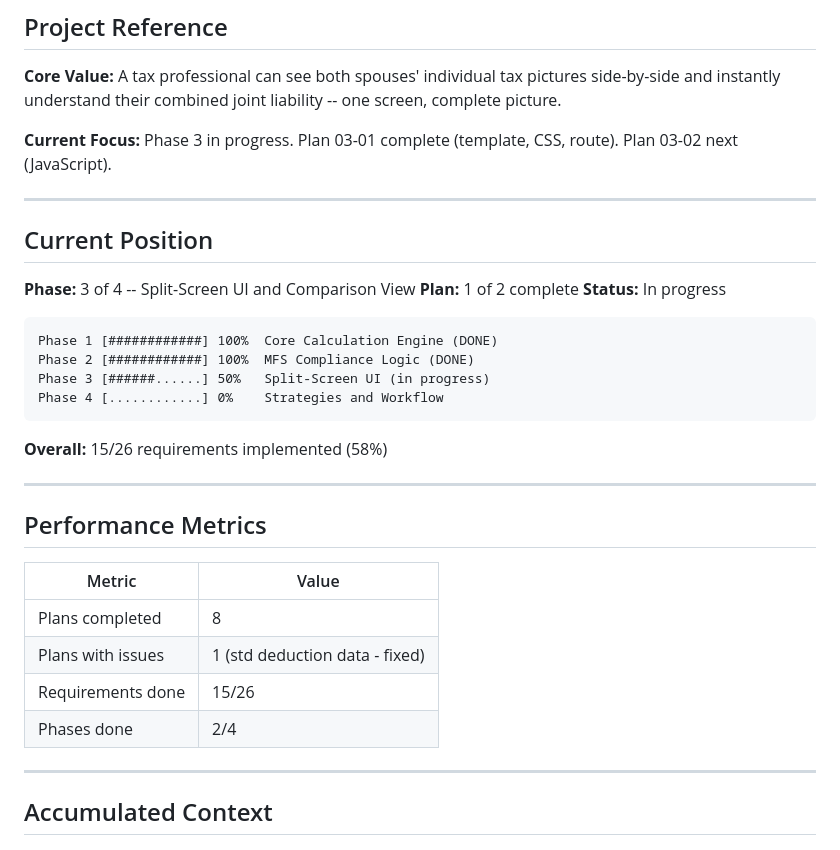
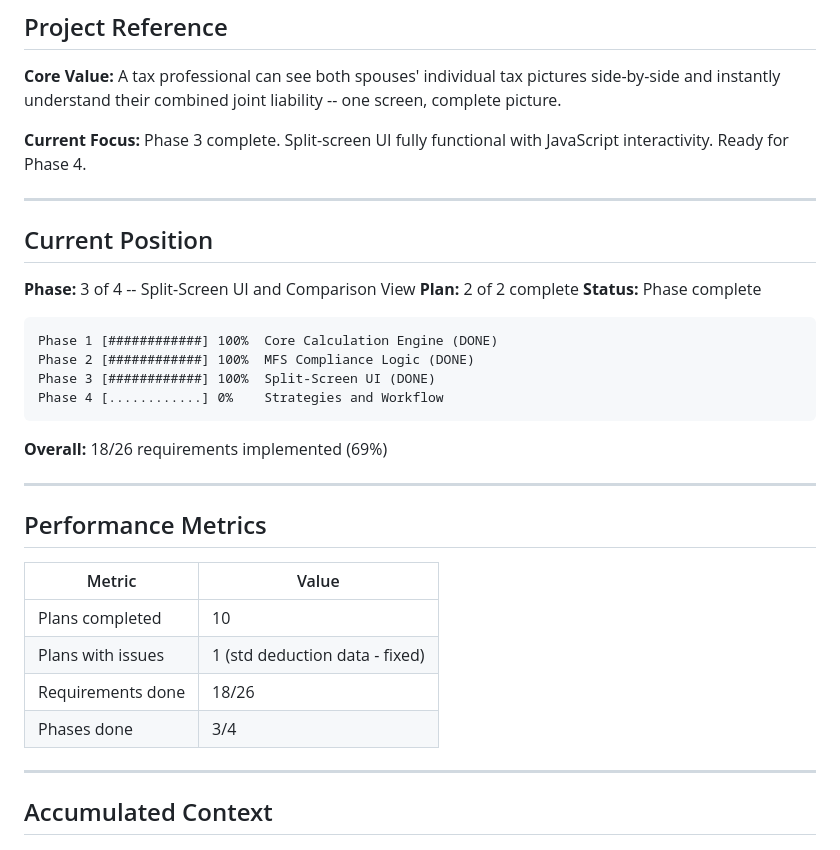
Before and after one commit to nine-one-six-systems/ATSA_SEv2, a Markdown page: .planning/STATE.md, the part around one of its changes. Drawn GitHub-style.

````diff
--- a/.planning/STATE.md
+++ b/.planning/STATE.md
@@ -10,24 +10,24 @@
 
 **Core Value:** A tax professional can see both spouses' individual tax pictures side-by-side and instantly understand their combined joint liability -- one screen, complete picture.
 
-**Current Focus:** Phase 3 in progress. Plan 03-01 complete (template, CSS, route). Plan 03-02 next (JavaScript).
+**Current Focus:** Phase 3 complete. Split-screen UI fully functional with JavaScript interactivity. Ready for Phase 4.
 
 ---
 
 ## Current Position
 
 **Phase:** 3 of 4 -- Split-Screen UI and Comparison View
-**Plan:** 1 of 2 complete
-**Status:** In progress
+**Plan:** 2 of 2 complete
+**Status:** Phase complete
 
 ```
 Phase 1 [############] 100%  Core Calculation Engine (DONE)
 Phase 2 [############] 100%  MFS Compliance Logic (DONE)
-Phase 3 [######......] 50%   Split-Screen UI (in progress)
+Phase 3 [############] 100%  Split-Screen UI (DONE)
 Phase 4 [............] 0%    Strategies and Workflow
 ```
 
-**Overall:** 15/26 requirements implemented (58%)
+**Overall:** 18/26 requirements implemented (69%)
 
 ---
 
@@ -35,10 +35,10 @@ Phase 4 [............] 0%    Strategies and Workflow
 
 | Metric | Value |
 |--------|-------|
-| Plans completed | 8 |
+| Plans completed | 10 |
 | Plans with issues | 1 (std deduction data - fixed) |
-| Requirements done | 15/26 |
-| Phases done | 2/4 |
+| Requirements done | 18/26 |
+| Phases done | 3/4 |
 
 ---
 
````
Also changed, not shown: other parts of .planning/STATE.md (+16 -6 lines), .planning/LEARNINGS.md (+50 -1 lines), 1 other file.
